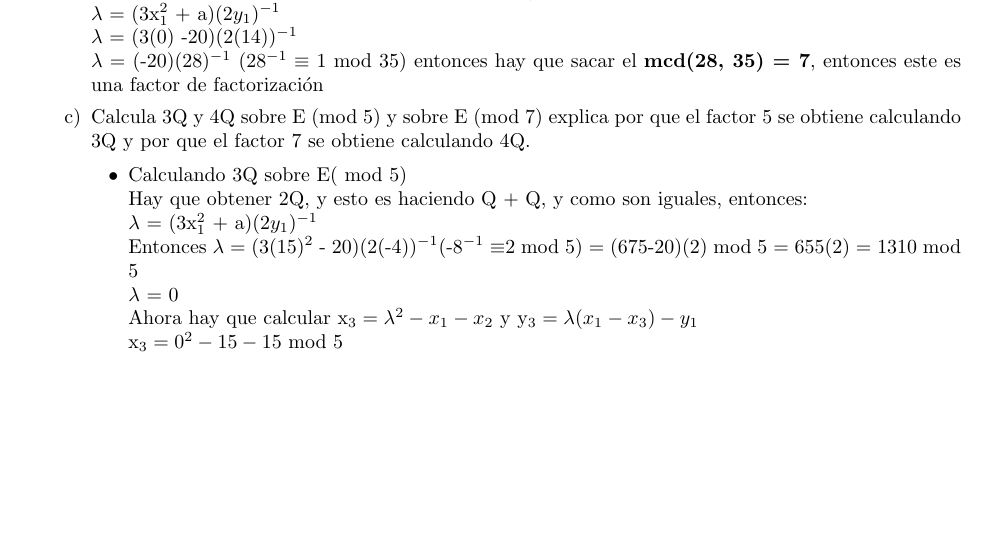
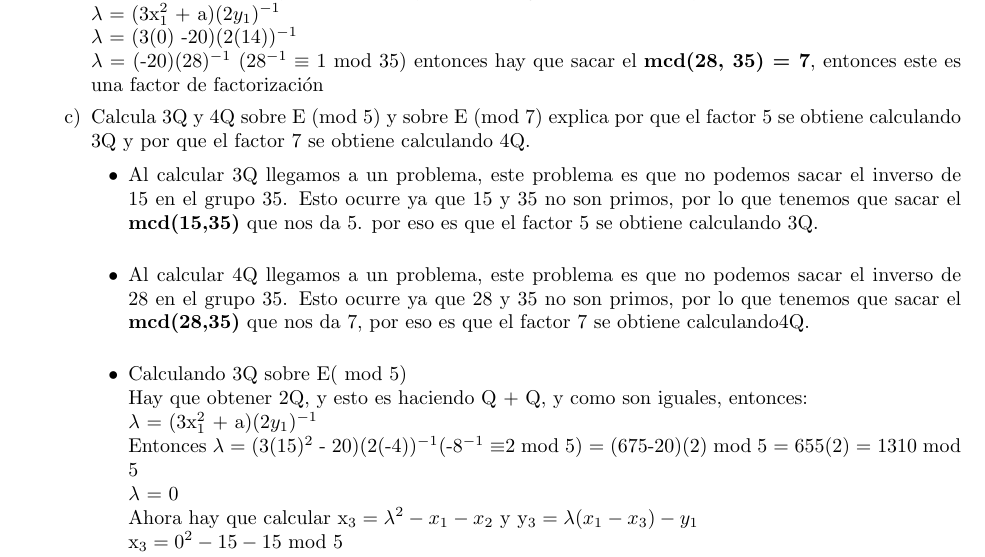
Before and after one commit to DiegoRosado9615/CurvasElipticas, a LaTeX document (t3.tex): part of page 1 of 4, cut so that both start at the same text, the shorter picture padded with empty space. Compiled offline with pdfLaTeX.

Commit message:
falta 2b y 2c

```diff
--- a/t3.tex
+++ b/t3.tex
@@ -31,6 +31,9 @@ Ahora hay que calcular x$_{3} = \lambda ^{2}- x_{1}- x_{2}$ y y$_{3} = \lambda(x
 \item[c)] Calcula 3Q y 4Q sobre E (mod 5) y sobre E (mod 7) explica por que el factor 5 se obtiene calculando 3Q y por que el factor 7 se obtiene calculando 4Q.
 
 \begin{itemize}
+\item[•] Al calcular 3Q llegamos a un problema, este problema es que no podemos sacar el inverso de 15 en el grupo 35. Esto ocurre ya que 15 y 35 no son primos, por lo que tenemos que sacar el \textbf{mcd(15,35)} que nos da 5. por eso es que el factor 5 se obtiene calculando 3Q.
+\\
+\item[•] Al calcular 4Q llegamos a un problema, este problema es que no podemos sacar el inverso de 28 en el grupo 35. Esto ocurre ya que 28 y 35 no son primos, por lo que tenemos que sacar el \textbf{mcd(28,35)}  que nos da 7, por eso es que el factor 7 se obtiene calculando4Q.\\
 \item[•] Calculando 3Q sobre E( mod 5)
 \\Hay que obtener 2Q, y esto es haciendo Q + Q, y como son iguales, entonces:\\ $\lambda$ = (3x$_{1}^{2}$ + a)(2$y_{1})^{-1}$
 \\Entonces $\lambda$ = (3(15)$^{2}$ - 20)(2(-4))$^{-1}$(-8$^{-1} \equiv $2 mod 5) = (675-20)(2) mod 5 = 655(2) = 1310 mod 5\\
```
Also changed, not shown: t3.pdf, t3.tex (2 more changed lines), 2 other files.
